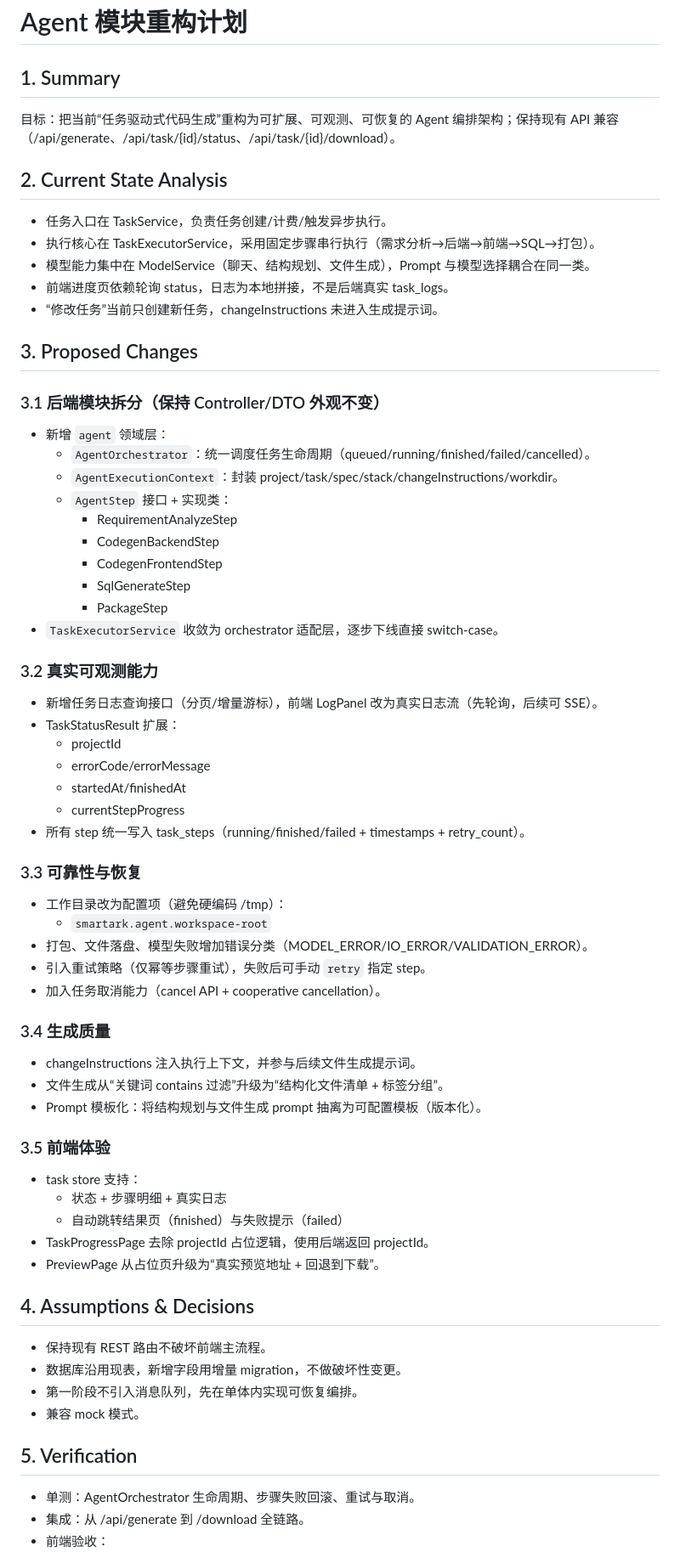
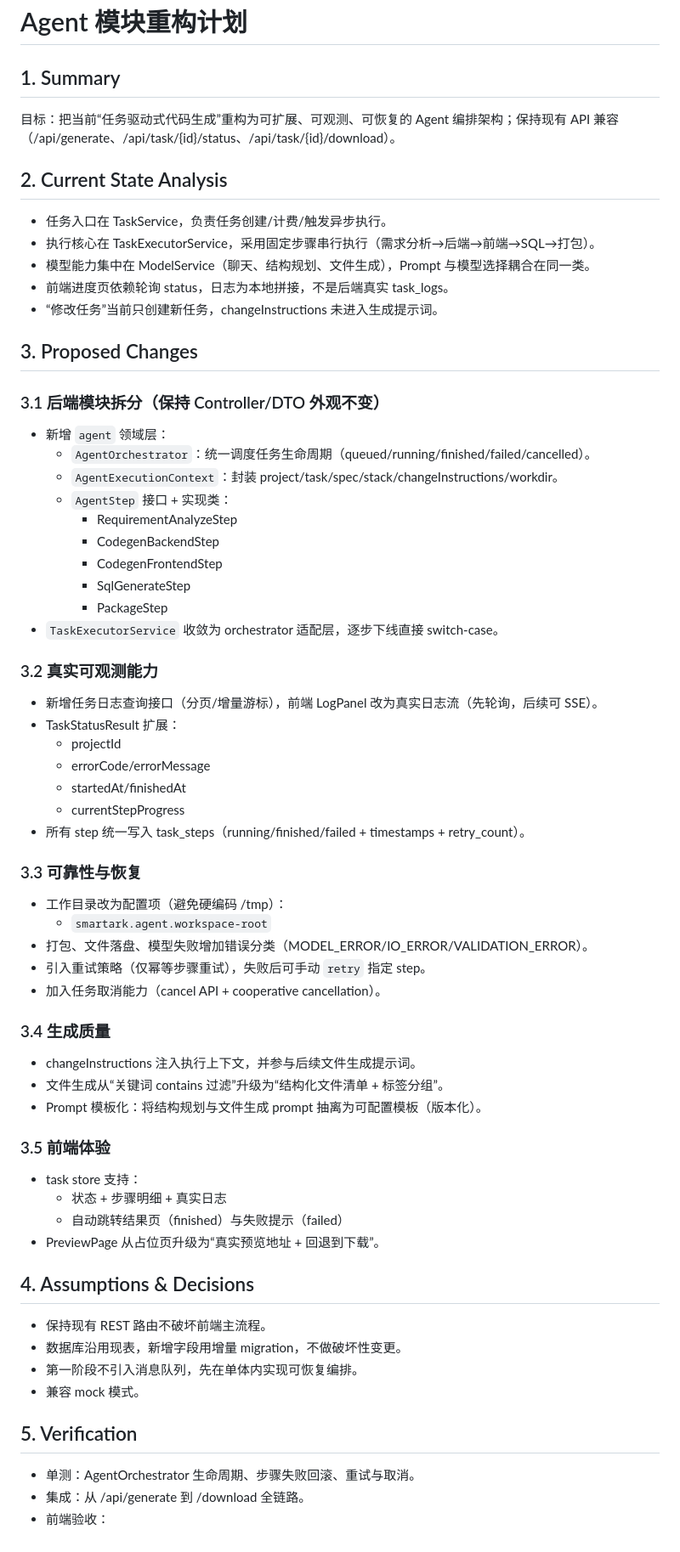
Before and after one commit to kyafy/smart_code_ark, a Markdown page: # Agent 模块重构计划.md, the part around the change. Shown at 85% size. Drawn GitHub-style.

Commit message:
docs: update agent module refactoring plans and documentations

```diff
--- a/# Agent 模块重构计划.md
+++ b/# Agent 模块重构计划.md
@@ -1,18 +1,21 @@
 # Agent 模块重构计划
 
 ## 1. Summary
+
 目标：把当前“任务驱动式代码生成”重构为可扩展、可观测、可恢复的 Agent 编排架构；保持现有 API 兼容（/api/generate、/api/task/{id}/status、/api/task/{id}/download）。
 
 ## 2. Current State Analysis
+
 - 任务入口在 TaskService，负责任务创建/计费/触发异步执行。
 - 执行核心在 TaskExecutorService，采用固定步骤串行执行（需求分析→后端→前端→SQL→打包）。
 - 模型能力集中在 ModelService（聊天、结构规划、文件生成），Prompt 与模型选择耦合在同一类。
-- 前端进度页依赖轮询 status，日志为本地拼接，不是后端真实 task_logs。
+- 前端进度页依赖轮询 status，日志为本地拼接，不是后端真实 task\_logs。
 - “修改任务”当前只创建新任务，changeInstructions 未进入生成提示词。
 
 ## 3. Proposed Changes
 
 ### 3.1 后端模块拆分（保持 Controller/DTO 外观不变）
+
 - 新增 `agent` 领域层：
   - `AgentOrchestrator`：统一调度任务生命周期（queued/running/finished/failed/cancelled）。
   - `AgentExecutionContext`：封装 project/task/spec/stack/changeInstructions/workdir。
@@ -25,40 +28,45 @@
 - `TaskExecutorService` 收敛为 orchestrator 适配层，逐步下线直接 switch-case。
 
 ### 3.2 真实可观测能力
+
 - 新增任务日志查询接口（分页/增量游标），前端 LogPanel 改为真实日志流（先轮询，后续可 SSE）。
 - TaskStatusResult 扩展：
   - projectId
   - errorCode/errorMessage
   - startedAt/finishedAt
   - currentStepProgress
-- 所有 step 统一写入 task_steps（running/finished/failed + timestamps + retry_count）。
+- 所有 step 统一写入 task\_steps（running/finished/failed + timestamps + retry\_count）。
 
 ### 3.3 可靠性与恢复
+
 - 工作目录改为配置项（避免硬编码 /tmp）：
   - `smartark.agent.workspace-root`
-- 打包、文件落盘、模型失败增加错误分类（MODEL_ERROR/IO_ERROR/VALIDATION_ERROR）。
+- 打包、文件落盘、模型失败增加错误分类（MODEL\_ERROR/IO\_ERROR/VALIDATION\_ERROR）。
 - 引入重试策略（仅幂等步骤重试），失败后可手动 `retry` 指定 step。
 - 加入任务取消能力（cancel API + cooperative cancellation）。
 
 ### 3.4 生成质量
+
 - changeInstructions 注入执行上下文，并参与后续文件生成提示词。
 - 文件生成从“关键词 contains 过滤”升级为“结构化文件清单 + 标签分组”。
 - Prompt 模板化：将结构规划与文件生成 prompt 抽离为可配置模板（版本化）。
 
 ### 3.5 前端体验
+
 - task store 支持：
   - 状态 + 步骤明细 + 真实日志
   - 自动跳转结果页（finished）与失败提示（failed）
-- TaskProgressPage 去除 projectId 占位逻辑，使用后端返回 projectId。
 - PreviewPage 从占位页升级为“真实预览地址 + 回退到下载”。
 
 ## 4. Assumptions & Decisions
+
 - 保持现有 REST 路由不破坏前端主流程。
 - 数据库沿用现表，新增字段用增量 migration，不做破坏性变更。
 - 第一阶段不引入消息队列，先在单体内实现可恢复编排。
 - 兼容 mock 模式。
 
 ## 5. Verification
+
 - 单测：AgentOrchestrator 生命周期、步骤失败回滚、重试与取消。
 - 集成：从 /api/generate 到 /download 全链路。
 - 前端验收：
```
Also changed, not shown: .trae/documents/agent_module_3_4_quality_plan.md (+128 -72 lines).
